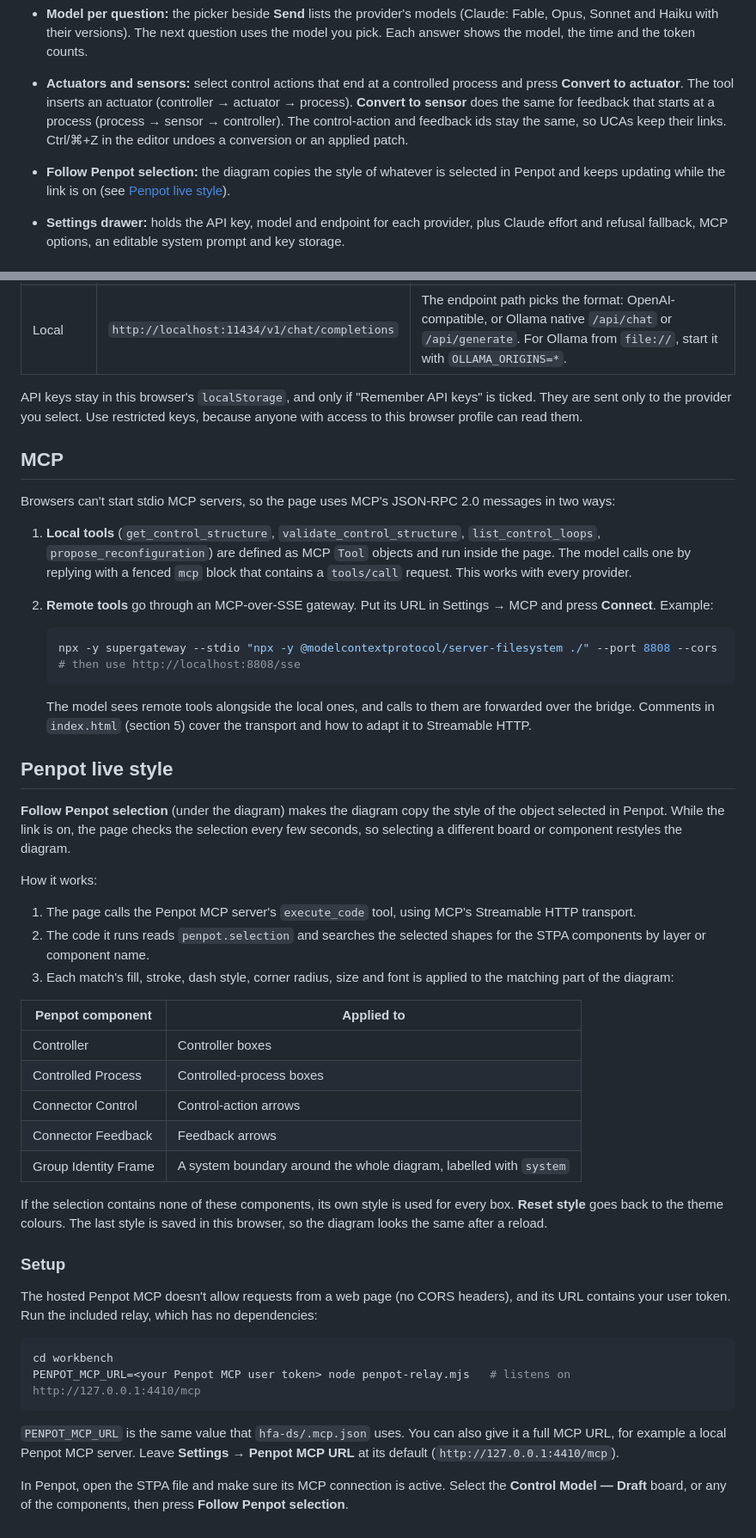
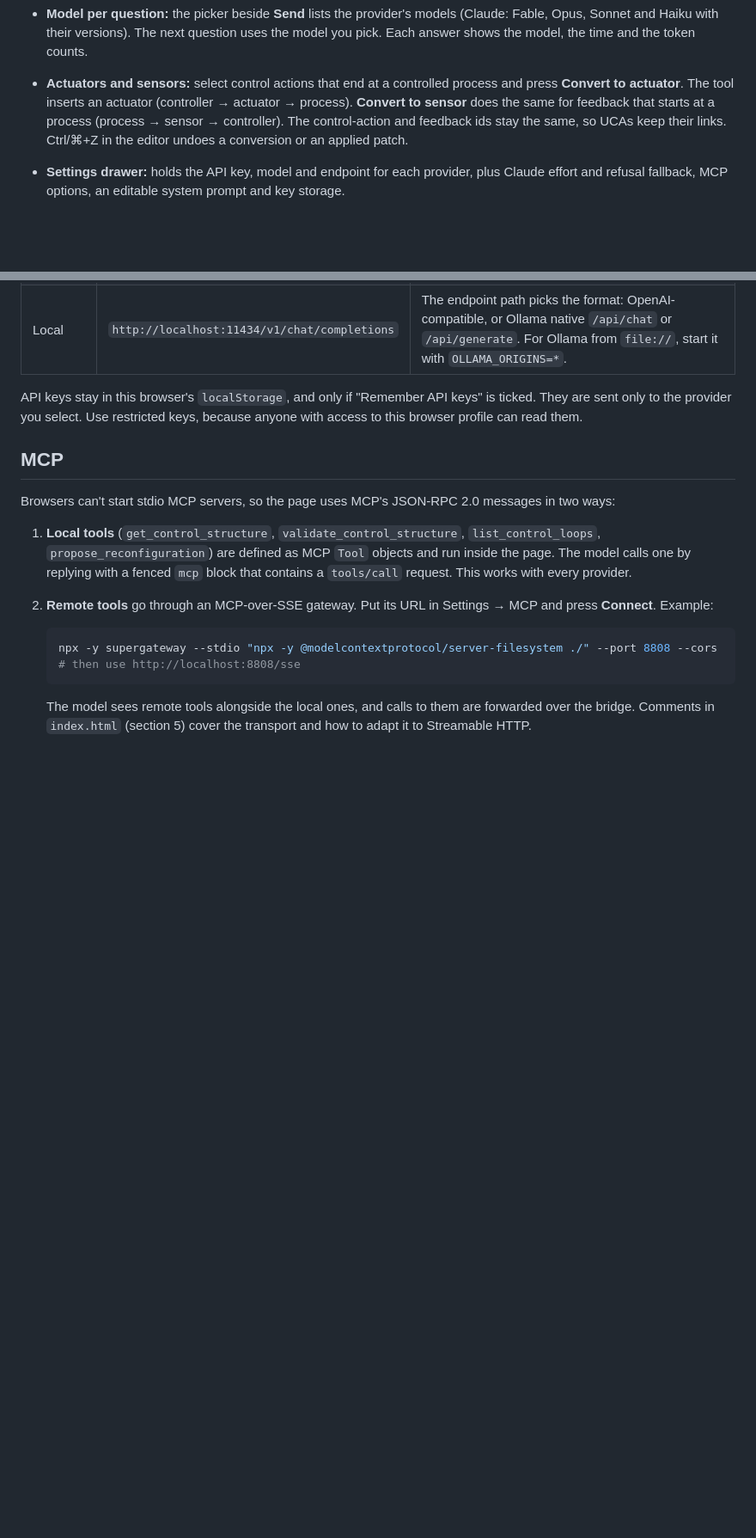
Before and after one commit to larswpettersson/hfa-stpa, a Markdown page: workbench/README.md, 2 parts joined by grey strips. Shown at 86% size. Drawn GitHub-style; blank space fills up the shorter version.

````diff
--- a/workbench/README.md
+++ b/workbench/README.md
@@ -24,7 +35,6 @@ Open `index.html` in a browser. It works from `file://` or any static server (fo
 - **Standalone questions:** each question is sent with the structure and its scope only, not the earlier chat. Tick **Send earlier turns** above the chat for follow-ups that need it.
 - **Model per question:** the picker beside **Send** lists the provider's models (Claude: Fable, Opus, Sonnet and Haiku with their versions). The next question uses the model you pick. Each answer shows the model, the time and the token counts.
 - **Actuators and sensors:** select control actions that end at a controlled process and press **Convert to actuator**. The tool inserts an actuator (controller → actuator → process). **Convert to sensor** does the same for feedback that starts at a process (process → sensor → controller). The control-action and feedback ids stay the same, so UCAs keep their links. Ctrl/⌘+Z in the editor undoes a conversion or an applied patch.
-- **Follow Penpot selection:** the diagram copies the style of whatever is selected in Penpot and keeps updating while the link is on (see [Penpot live style](#penpot-live-style)).
 - **Settings drawer:** holds the API key, model and endpoint for each provider, plus Claude effort and refusal fallback, MCP options, an editable system prompt and key storage.
 
 ## Data model
@@ -83,35 +93,3 @@ Browsers can't start stdio MCP servers, so the page uses MCP's JSON-RPC 2.0 mess
    ```
 
    The model sees remote tools alongside the local ones, and calls to them are forwarded over the bridge. Comments in `index.html` (section 5) cover the transport and how to adapt it to Streamable HTTP.
-
-## Penpot live style
-
-**Follow Penpot selection** (under the diagram) makes the diagram copy the style of the object selected in Penpot. While the link is on, the page checks the selection every few seconds, so selecting a different board or component restyles the diagram.
-
-How it works:
-1. The page calls the Penpot MCP server's `execute_code` tool, using MCP's Streamable HTTP transport.
-2. The code it runs reads `penpot.selection` and searches the selected shapes for the STPA components by layer or component name.
-3. Each match's fill, stroke, dash style, corner radius, size and font is applied to the matching part of the diagram:
-
-| Penpot component | Applied to |
-|---|---|
-| Controller | Controller boxes |
-| Controlled Process | Controlled-process boxes |
-| Connector Control | Control-action arrows |
-| Connector Feedback | Feedback arrows |
-| Group Identity Frame | A system boundary around the whole diagram, labelled with `system` |
-
-If the selection contains none of these components, its own style is used for every box. **Reset style** goes back to the theme colours. The last style is saved in this browser, so the diagram looks the same after a reload.
-
-### Setup
-
-The hosted Penpot MCP doesn't allow requests from a web page (no CORS headers), and its URL contains your user token. Run the included relay, which has no dependencies:
-
-```bash
-cd workbench
-PENPOT_MCP_URL=<your Penpot MCP user token> node penpot-relay.mjs   # listens on http://127.0.0.1:4410/mcp
-```
-
-`PENPOT_MCP_URL` is the same value that `hfa-ds/.mcp.json` uses. You can also give it a full MCP URL, for example a local Penpot MCP server. Leave **Settings → Penpot MCP URL** at its default (`http://127.0.0.1:4410/mcp`).
-
-In Penpot, open the STPA file and make sure its MCP connection is active. Select the **Control Model — Draft** board, or any of the components, then press **Follow Penpot selection**.
````
Also changed, not shown: other parts of workbench/README.md (+12 -1 lines), README.md (+8 -24 lines).
